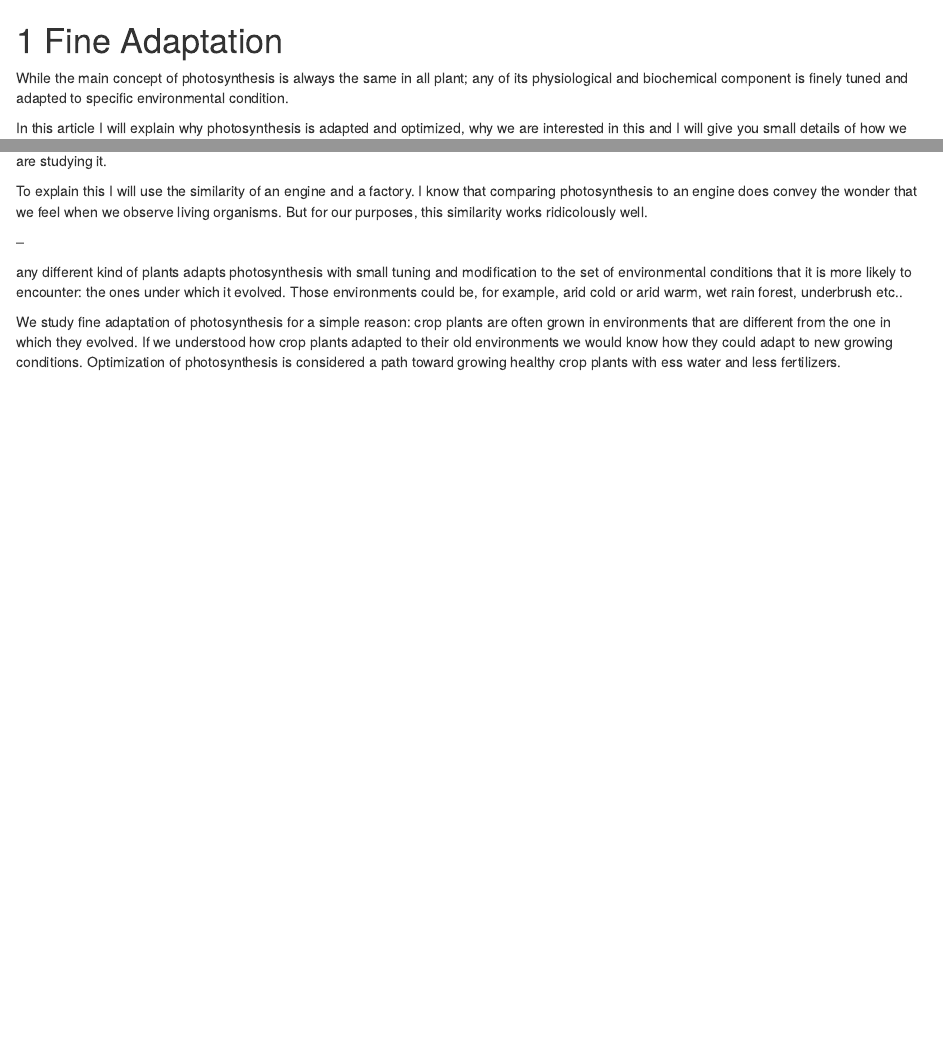
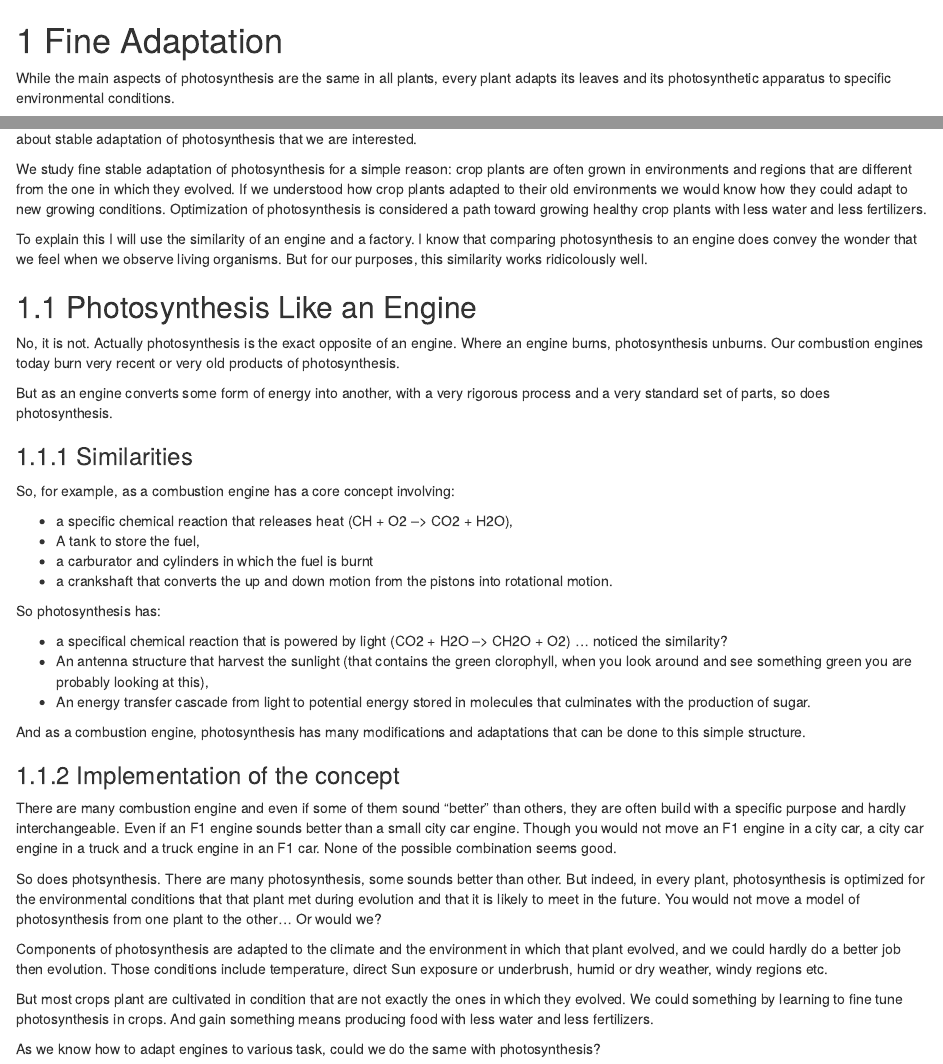
Before and after one commit to othomantegazza/ps_booklet, an R Markdown document (02-fine-adaptation.Rmd): the page in a window 1100 px wide, from its top, and a second part further down, joined at a grey line. Rendered offline with R 4.5, knitr and Pandoc, with nearby package versions; drawn as R Markdown's standard HTML page in place of the format the file asks for.

Commit message:
revise first chapters

```diff
--- a/02-fine-adaptation.Rmd
+++ b/02-fine-adaptation.Rmd
@@ -1,5 +1,4 @@
 # Fine Adaptation
 
-While the main concept of photosynthesis is always the same in all plant; any of its physiological and biochemical component is finely tuned and adapted to specific environmental condition.
+While the main aspects of photosynthesis are the same in all plants, every plant adapts its leaves and its photosynthetic apparatus to specific environmental conditions.
 
-In this article I will explain why photosynthesis is adapted and optimized, why we are interested in this and I will give you small details of how we are studying it.
@@ -6,9 +17,40 @@ In this article I will explain why photosynthesis is adapted and optimized, why
+We study fine stable adaptation of photosynthesis for a simple reason: crop plants are often grown in environments and regions that are different from the one in which they evolved. If we understood how crop plants adapted to their old environments we would know how they could adapt to new growing conditions. Optimization of photosynthesis is considered a path toward growing healthy crop plants with less water and less fertilizers.
 
 To explain this I will use the similarity of an engine and a factory. I know that comparing photosynthesis to an engine does convey the wonder that we feel when we observe living organisms. But for our purposes, this similarity works ridicolously well.
 
---
-
-any different kind of plants adapts photosynthesis with small tuning and modification to the set of environmental conditions that it is more likely to encounter: the ones under which it evolved. Those environments could be, for example, arid cold or arid warm, wet rain forest, underbrush etc..
 
 
-We study fine adaptation of photosynthesis for a simple reason: crop plants are often grown in environments that are different from the one in which they evolved. If we understood how crop plants adapted to their old environments we would know how they could adapt to new growing conditions. Optimization of photosynthesis is considered a path toward growing healthy crop plants with ess water and less fertilizers.
+## Photosynthesis Like an Engine
+
+No, it is not. Actually photosynthesis is the exact opposite of an engine. Where an engine burns, photosynthesis unburns. Our combustion engines today burn very recent or very old products of photosynthesis.
+
+But as an engine converts some form of energy into another, with a very rigorous process and a very standard set of parts, so does photosynthesis.
+
+### Similarities
+
+So, for example, as a combustion engine has a core concept involving:
+
+- a specific chemical reaction that releases heat (CH + O2 --> CO2 + H2O),
+- A tank to store the fuel,
+- a carburator and cylinders in which the fuel is burnt
+- a crankshaft that converts the up and down motion from the pistons into rotational motion.
+
+So photosynthesis has:
+
+- a specifical chemical reaction that is powered by light (CO2 + H2O --> CH2O + O2) ... noticed the similarity?
+- An antenna structure that harvest the sunlight (that contains the green clorophyll, when you look around and see something green you are probably looking at this),
+- An energy transfer cascade from light to potential energy stored in molecules that culminates with the production of sugar.
+
+And as a combustion engine, photosynthesis has many modifications and adaptations that can be done to this simple structure.
+
+### Implementation of the concept
+
+There are many combustion engine and even if some of them sound "better" than others, they are often build with a specific purpose and hardly interchangeable. Even if an F1 engine sounds better than a small city car engine. Though you would not move an F1 engine in a city car, a city car engine in a truck and a truck engine in an F1 car. None of the possible combination seems good.
+
+So does photsynthesis. There are many photosynthesis, some sounds better than other. But indeed, in every plant, photosynthesis is optimized for the environmental conditions that that plant met during evolution and that it is likely to meet in the future. You would not move a model of photosynthesis from one plant to the other... Or would we?
+
+Components of photosynthesis are adapted to the climate and the environment in which that plant evolved, and we could hardly do a better job then evolution. Those conditions include temperature, direct Sun exposure or underbrush, humid or dry weather, windy regions etc.
+
+But most crops plant are cultivated in condition that are not exactly the ones in which they evolved. We could something by learning to fine tune photosynthesis in crops. And gain something means producing food with less water and less fertilizers.
+
+As we know how to adapt engines to various task, could we do the same with photosynthesis?
```
Also changed, not shown: 01-solar-powered-wonder.Rmd (+6 -2 lines), index.Rmd (+1 -1 lines), 02-fine-adaptation.Rmd (12 more changed lines).
